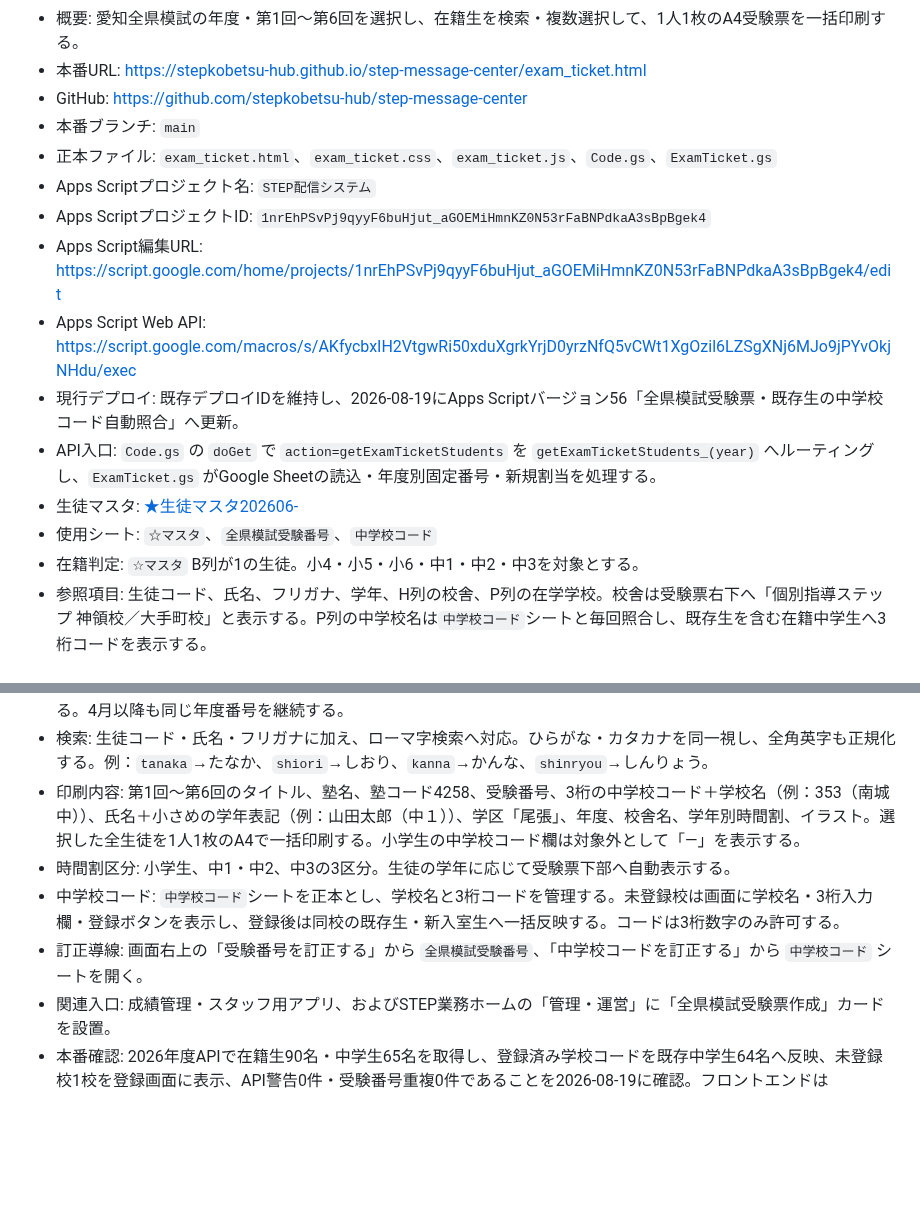
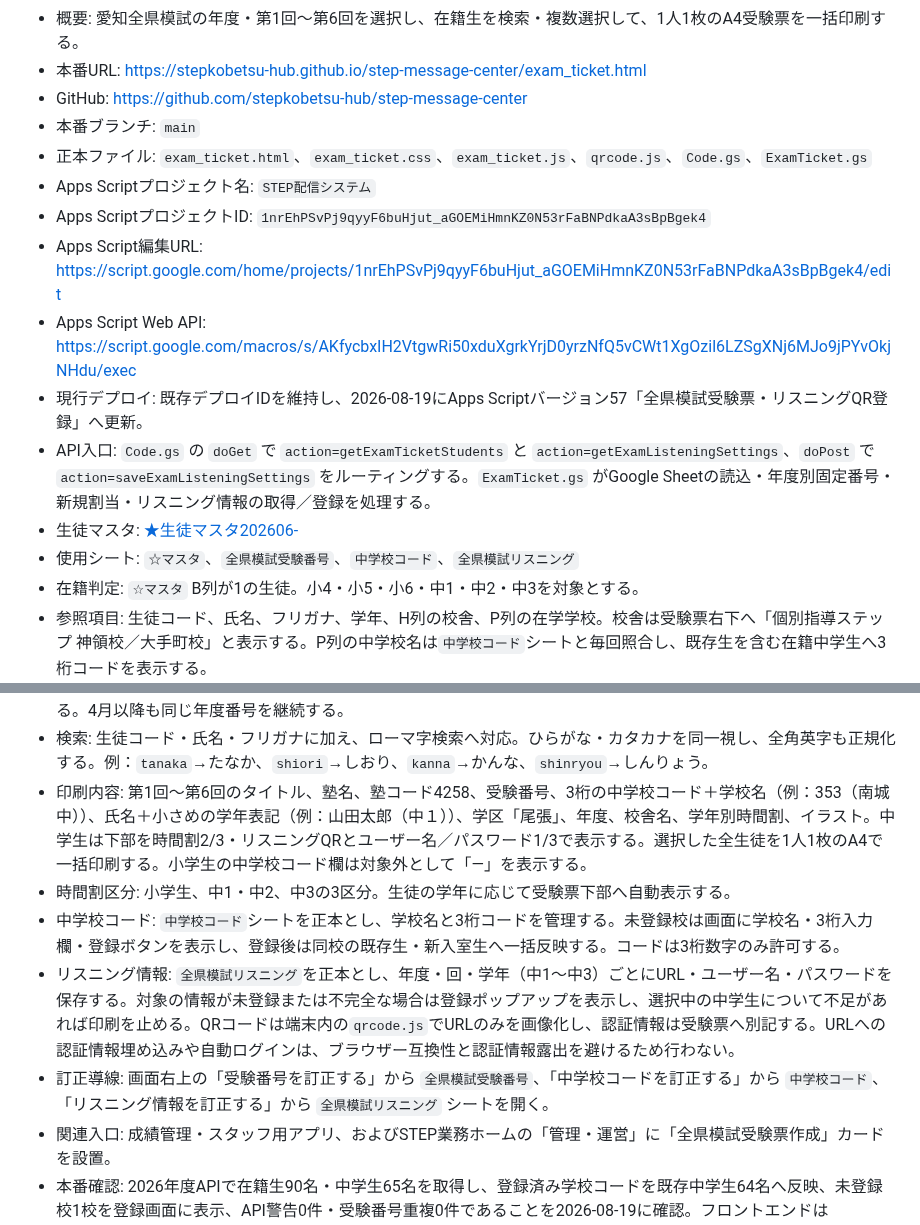
Before and after one commit to stepkobetsu-hub/step-system-registry, a Markdown page: SYSTEM_REGISTRY.md, 2 parts joined by grey strips. Rendered like a GitHub page; blank space fills up the shorter version.

Commit message:
全県模試受験票のリスニングQR運用を台帳へ追記

```diff
--- a/SYSTEM_REGISTRY.md
+++ b/SYSTEM_REGISTRY.md
@@ -622,15 +622,15 @@
 - 本番URL: https://stepkobetsu-hub.github.io/step-message-center/exam_ticket.html
 - GitHub: https://github.com/stepkobetsu-hub/step-message-center
 - 本番ブランチ: `main`
-- 正本ファイル: `exam_ticket.html`、`exam_ticket.css`、`exam_ticket.js`、`Code.gs`、`ExamTicket.gs`
+- 正本ファイル: `exam_ticket.html`、`exam_ticket.css`、`exam_ticket.js`、`qrcode.js`、`Code.gs`、`ExamTicket.gs`
 - Apps Scriptプロジェクト名: `STEP配信システム`
 - Apps ScriptプロジェクトID: `1nrEhPSvPj9qyyF6buHjut_aGOEMiHmnKZ0N53rFaBNPdkaA3sBpBgek4`
 - Apps Script編集URL: https://script.google.com/home/projects/1nrEhPSvPj9qyyF6buHjut_aGOEMiHmnKZ0N53rFaBNPdkaA3sBpBgek4/edit
 - Apps Script Web API: https://script.google.com/macros/s/AKfycbxIH2VtgwRi50xduXgrkYrjD0yrzNfQ5vCWt1XgOzil6LZSgXNj6MJo9jPYvOkjNHdu/exec
-- 現行デプロイ: 既存デプロイIDを維持し、2026-08-19にApps Scriptバージョン56「全県模試受験票・既存生の中学校コード自動照合」へ更新。
-- API入口: `Code.gs` の `doGet` で `action=getExamTicketStudents` を `getExamTicketStudents_(year)` へルーティングし、`ExamTicket.gs` がGoogle Sheetの読込・年度別固定番号・新規割当を処理する。
+- 現行デプロイ: 既存デプロイIDを維持し、2026-08-19にApps Scriptバージョン57「全県模試受験票・リスニングQR登録」へ更新。
+- API入口: `Code.gs` の `doGet` で `action=getExamTicketStudents` と `action=getExamListeningSettings`、`doPost` で `action=saveExamListeningSettings` をルーティングする。`ExamTicket.gs` がGoogle Sheetの読込・年度別固定番号・新規割当・リスニング情報の取得／登録を処理する。
 - 生徒マスタ: [★生徒マスタ202606-](https://docs.google.com/spreadsheets/d/1CIJkTlYUcUkbb8jBdFc6L8D5ubTGsxwNxFv01ten-Zk/edit)
-- 使用シート: `☆マスタ`、`全県模試受験番号`、`中学校コード`
+- 使用シート: `☆マスタ`、`全県模試受験番号`、`中学校コード`、`全県模試リスニング`
 - 在籍判定: `☆マスタ` B列が1の生徒。小4・小5・小6・中1・中2・中3を対象とする。
 - 参照項目: 生徒コード、氏名、フリガナ、学年、H列の校舎、P列の在学学校。校舎は受験票右下へ「個別指導ステップ 神領校／大手町校」と表示する。P列の中学校名は`中学校コード`シートと毎回照合し、既存生を含む在籍中学生へ3桁コードを表示する。
 - 受験番号: 中1=1001、中2=2001、中3=3001、小4=4001、小5=5001、小6=6001から開始。年度・学年別にGoogle Sheetへ固定保存する。新規生は同学年の既存最大番号より後ろで、重複しない番号を割り当てる。既存番号を詰め直さない。
@@ -639,10 +639,11 @@
 - 重複防止: Sheet上の年度・学年別最大番号を確認してから新規番号を割り当て、既存番号を優先する。ブラウザーに残る旧一時番号がSheetの確定番号と衝突した場合は、確定番号を予約したうえで新規生を最大番号より後ろへ再割当する。
 - 年度: 学年切替は4月1日。翌年度は当年3月1日から選択でき、3月中は進級後の学年として翌年度番号を新規割当する。4月以降も同じ年度番号を継続する。
 - 検索: 生徒コード・氏名・フリガナに加え、ローマ字検索へ対応。ひらがな・カタカナを同一視し、全角英字も正規化する。例：`tanaka`→たなか、`shiori`→しおり、`kanna`→かんな、`shinryou`→しんりょう。
-- 印刷内容: 第1回～第6回のタイトル、塾名、塾コード4258、受験番号、3桁の中学校コード＋学校名（例：353（南城中））、氏名＋小さめの学年表記（例：山田太郎（中１））、学区「尾張」、年度、校舎名、学年別時間割、イラスト。選択した全生徒を1人1枚のA4で一括印刷する。小学生の中学校コード欄は対象外として「—」を表示する。
+- 印刷内容: 第1回～第6回のタイトル、塾名、塾コード4258、受験番号、3桁の中学校コード＋学校名（例：353（南城中））、氏名＋小さめの学年表記（例：山田太郎（中１））、学区「尾張」、年度、校舎名、学年別時間割、イラスト。中学生は下部を時間割2/3・リスニングQRとユーザー名／パスワード1/3で表示する。選択した全生徒を1人1枚のA4で一括印刷する。小学生の中学校コード欄は対象外として「—」を表示する。
 - 時間割区分: 小学生、中1・中2、中3の3区分。生徒の学年に応じて受験票下部へ自動表示する。
 - 中学校コード: `中学校コード`シートを正本とし、学校名と3桁コードを管理する。未登録校は画面に学校名・3桁入力欄・登録ボタンを表示し、登録後は同校の既存生・新入室生へ一括反映する。コードは3桁数字のみ許可する。
-- 訂正導線: 画面右上の「受験番号を訂正する」から `全県模試受験番号`、「中学校コードを訂正する」から `中学校コード` シートを開く。
+- リスニング情報: `全県模試リスニング`を正本とし、年度・回・学年（中1～中3）ごとにURL・ユーザー名・パスワードを保存する。対象の情報が未登録または不完全な場合は登録ポップアップを表示し、選択中の中学生について不足があれば印刷を止める。QRコードは端末内の`qrcode.js`でURLのみを画像化し、認証情報は受験票へ別記する。URLへの認証情報埋め込みや自動ログインは、ブラウザー互換性と認証情報露出を避けるため行わない。
+- 訂正導線: 画面右上の「受験番号を訂正する」から `全県模試受験番号`、「中学校コードを訂正する」から `中学校コード`、「リスニング情報を訂正する」から `全県模試リスニング` シートを開く。
 - 関連入口: 成績管理・スタッフ用アプリ、およびSTEP業務ホームの「管理・運営」に「全県模試受験票作成」カードを設置。
 - 本番確認: 2026年度APIで在籍生90名・中学生65名を取得し、登録済み学校コードを既存中学生64名へ反映、未登録校1校を登録画面に表示、API警告0件・受験番号重複0件であることを2026-08-19に確認。フロントエンドは `exam_ticket.js?v=20260819-11`／`exam_ticket.css?v=20260819-8`。塾名・塾コード・生徒コード・中学校コードの4行を同じ高さ・同じ文字サイズに統一し、中学校コード見出しの1行固定、氏名欄の大型化・学年併記を確認。Apps Scriptはv56。
 - 注意: 秘密値、パスワード、セッショントークン、生徒個人情報の実データは台帳へ記録しない。Apps Scriptバージョン54はAPI入口の反映前に作成された中間版のため、本番復旧先として使用しない。
```
